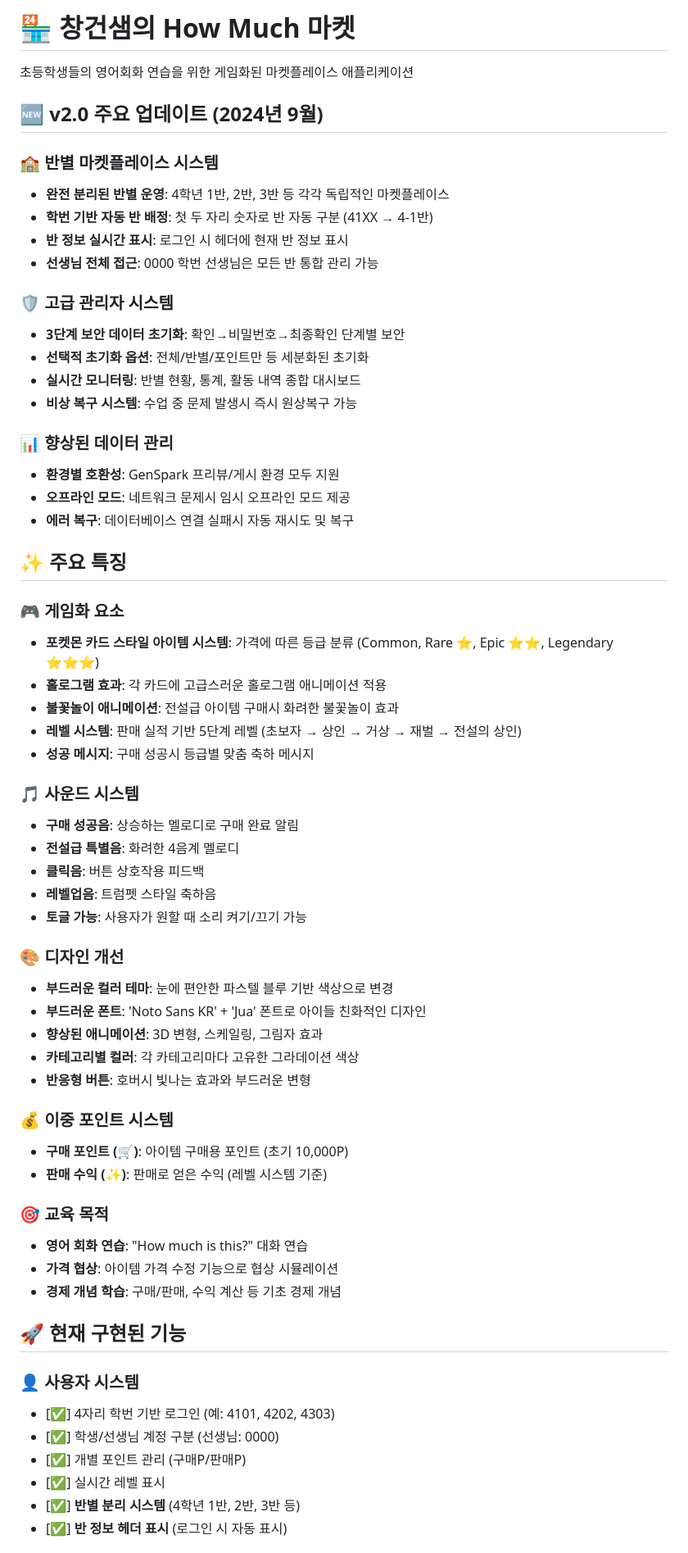
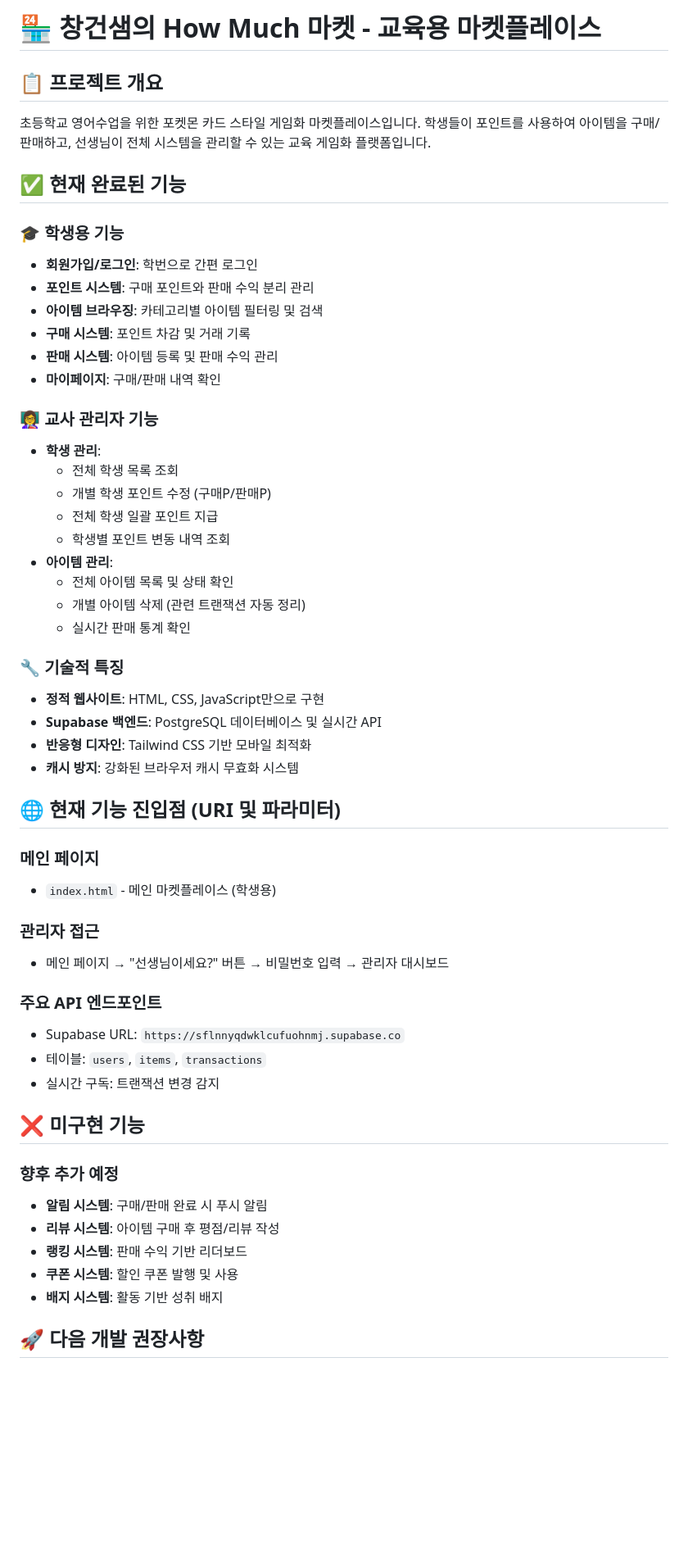
Before and after one commit to nomadcgrang9/howmuch-market, a Markdown page: README.md, the part around one of its changes. Shown at 82% size. Drawn GitHub-style; blank space fills up the shorter version.

```diff
--- a/README.md
+++ b/README.md
@@ -1,65 +1,57 @@
-# 🏪 창건샘의 How Much 마켓
+# 🏪 창건샘의 How Much 마켓 - 교육용 마켓플레이스
 
-초등학생들의 영어회화 연습을 위한 게임화된 마켓플레이스 애플리케이션
+## 📋 프로젝트 개요
 
-## 🆕 v2.0 주요 업데이트 (2024년 9월)
+초등학교 영어수업을 위한 포켓몬 카드 스타일 게임화 마켓플레이스입니다. 학생들이 포인트를 사용하여 아이템을 구매/판매하고, 선생님이 전체 시스템을 관리할 수 있는 교육 게임화 플랫폼입니다.
 
-### 🏫 반별 마켓플레이스 시스템
-- **완전 분리된 반별 운영**: 4학년 1반, 2반, 3반 등 각각 독립적인 마켓플레이스
-- **학번 기반 자동 반 배정**: 첫 두 자리 숫자로 반 자동 구분 (41XX → 4-1반)
-- **반 정보 실시간 표시**: 로그인 시 헤더에 현재 반 정보 표시
-- **선생님 전체 접근**: 0000 학번 선생님은 모든 반 통합 관리 가능
+## ✅ 현재 완료된 기능
 
-### 🛡️ 고급 관리자 시스템
-- **3단계 보안 데이터 초기화**: 확인→비밀번호→최종확인 단계별 보안
-- **선택적 초기화 옵션**: 전체/반별/포인트만 등 세분화된 초기화
-- **실시간 모니터링**: 반별 현황, 통계, 활동 내역 종합 대시보드
-- **비상 복구 시스템**: 수업 중 문제 발생시 즉시 원상복구 가능
+### 🎓 학생용 기능
+- **회원가입/로그인**: 학번으로 간편 로그인
+- **포인트 시스템**: 구매 포인트와 판매 수익 분리 관리
+- **아이템 브라우징**: 카테고리별 아이템 필터링 및 검색
+- **구매 시스템**: 포인트 차감 및 거래 기록
+- **판매 시스템**: 아이템 등록 및 판매 수익 관리
+- **마이페이지**: 구매/판매 내역 확인
 
-### 📊 향상된 데이터 관리
-- **환경별 호환성**: GenSpark 프리뷰/게시 환경 모두 지원
-- **오프라인 모드**: 네트워크 문제시 임시 오프라인 모드 제공
-- **에러 복구**: 데이터베이스 연결 실패시 자동 재시도 및 복구
+### 👩‍🏫 교사 관리자 기능
+- **학생 관리**:
+  - 전체 학생 목록 조회
+  - 개별 학생 포인트 수정 (구매P/판매P)
+  - 전체 학생 일괄 포인트 지급
+  - 학생별 포인트 변동 내역 조회
+- **아이템 관리**:
+  - 전체 아이템 목록 및 상태 확인
+  - 개별 아이템 삭제 (관련 트랜잭션 자동 정리)
+  - 실시간 판매 통계 확인
 
-## ✨ 주요 특징
+### 🔧 기술적 특징
+- **정적 웹사이트**: HTML, CSS, JavaScript만으로 구현
+- **Supabase 백엔드**: PostgreSQL 데이터베이스 및 실시간 API
+- **반응형 디자인**: Tailwind CSS 기반 모바일 최적화
+- **캐시 방지**: 강화된 브라우저 캐시 무효화 시스템
 
-### 🎮 게임화 요소
-- **포켓몬 카드 스타일 아이템 시스템**: 가격에 따른 등급 분류 (Common, Rare ⭐, Epic ⭐⭐, Legendary ⭐⭐⭐)
-- **홀로그램 효과**: 각 카드에 고급스러운 홀로그램 애니메이션 적용
-- **불꽃놀이 애니메이션**: 전설급 아이템 구매시 화려한 불꽃놀이 효과
-- **레벨 시스템**: 판매 실적 기반 5단계 레벨 (초보자 → 상인 → 거상 → 재벌 → 전설의 상인)
-- **성공 메시지**: 구매 성공시 등급별 맞춤 축하 메시지
+## 🌐 현재 기능 진입점 (URI 및 파라미터)
 
-### 🎵 사운드 시스템
-- **구매 성공음**: 상승하는 멜로디로 구매 완료 알림
-- **전설급 특별음**: 화려한 4음계 멜로디
-- **클릭음**: 버튼 상호작용 피드백
-- **레벨업음**: 트럼펫 스타일 축하음
-- **토글 가능**: 사용자가 원할 때 소리 켜기/끄기 가능
+### 메인 페이지
+- `index.html` - 메인 마켓플레이스 (학생용)
 
-### 🎨 디자인 개선
-- **부드러운 컬러 테마**: 눈에 편안한 파스텔 블루 기반 색상으로 변경
-- **부드러운 폰트**: 'Noto Sans KR' + 'Jua' 폰트로 아이들 친화적인 디자인
-- **향상된 애니메이션**: 3D 변형, 스케일링, 그림자 효과
-- **카테고리별 컬러**: 각 카테고리마다 고유한 그라데이션 색상
-- **반응형 버튼**: 호버시 빛나는 효과와 부드러운 변형
+### 관리자 접근
+- 메인 페이지 → "선생님이세요?" 버튼 → 비밀번호 입력 → 관리자 대시보드
 
-### 💰 이중 포인트 시스템
-- **구매 포인트 (🛒)**: 아이템 구매용 포인트 (초기 10,000P)
-- **판매 수익 (✨)**: 판매로 얻은 수익 (레벨 시스템 기준)
+### 주요 API 엔드포인트
+- Supabase URL: `https://sflnnyqdwklcufuohnmj.supabase.co`
+- 테이블: `users`, `items`, `transactions`
+- 실시간 구독: 트랜잭션 변경 감지
 
-### 🎯 교육 목적
-- **영어 회화 연습**: "How much is this?" 대화 연습
-- **가격 협상**: 아이템 가격 수정 기능으로 협상 시뮬레이션
-- **경제 개념 학습**: 구매/판매, 수익 계산 등 기초 경제 개념
+## ❌ 미구현 기능
 
-## 🚀 현재 구현된 기능
+### 향후 추가 예정
+- **알림 시스템**: 구매/판매 완료 시 푸시 알림
+- **리뷰 시스템**: 아이템 구매 후 평점/리뷰 작성
+- **랭킹 시스템**: 판매 수익 기반 리더보드
+- **쿠폰 시스템**: 할인 쿠폰 발행 및 사용
+- **배지 시스템**: 활동 기반 성취 배지
 
-### 👤 사용자 시스템
-- [✅] 4자리 학번 기반 로그인 (예: 4101, 4202, 4303)
-- [✅] 학생/선생님 계정 구분 (선생님: 0000)
-- [✅] 개별 포인트 관리 (구매P/판매P)
-- [✅] 실시간 레벨 표시
-- [✅] **반별 분리 시스템** (4학년 1반, 2반, 3반 등)
-- [✅] **반 정보 헤더 표시** (로그인 시 자동 표시)
+## 🚀 다음 개발 권장사항
 
```
Also changed, not shown: other parts of README.md (+73 -196 lines).
